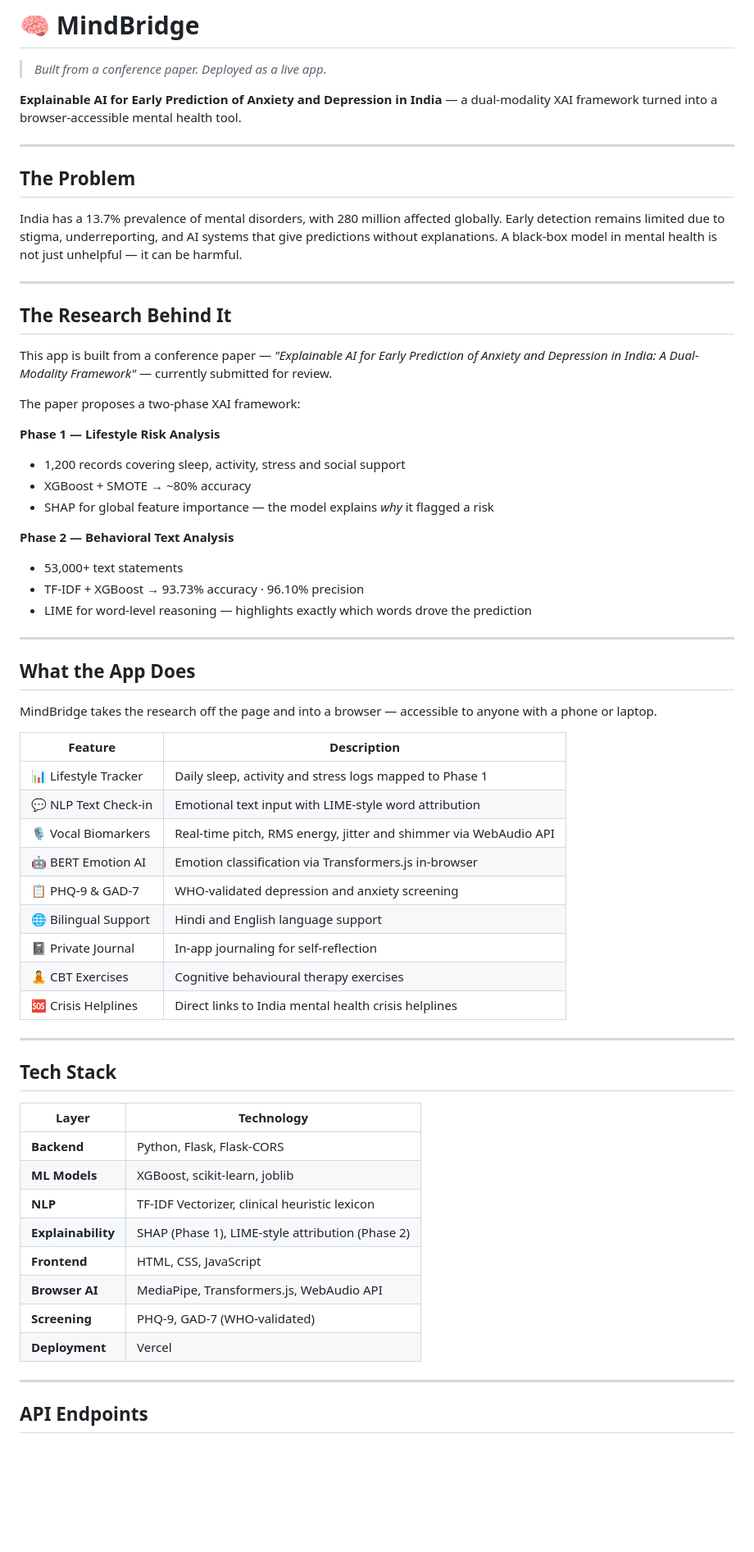
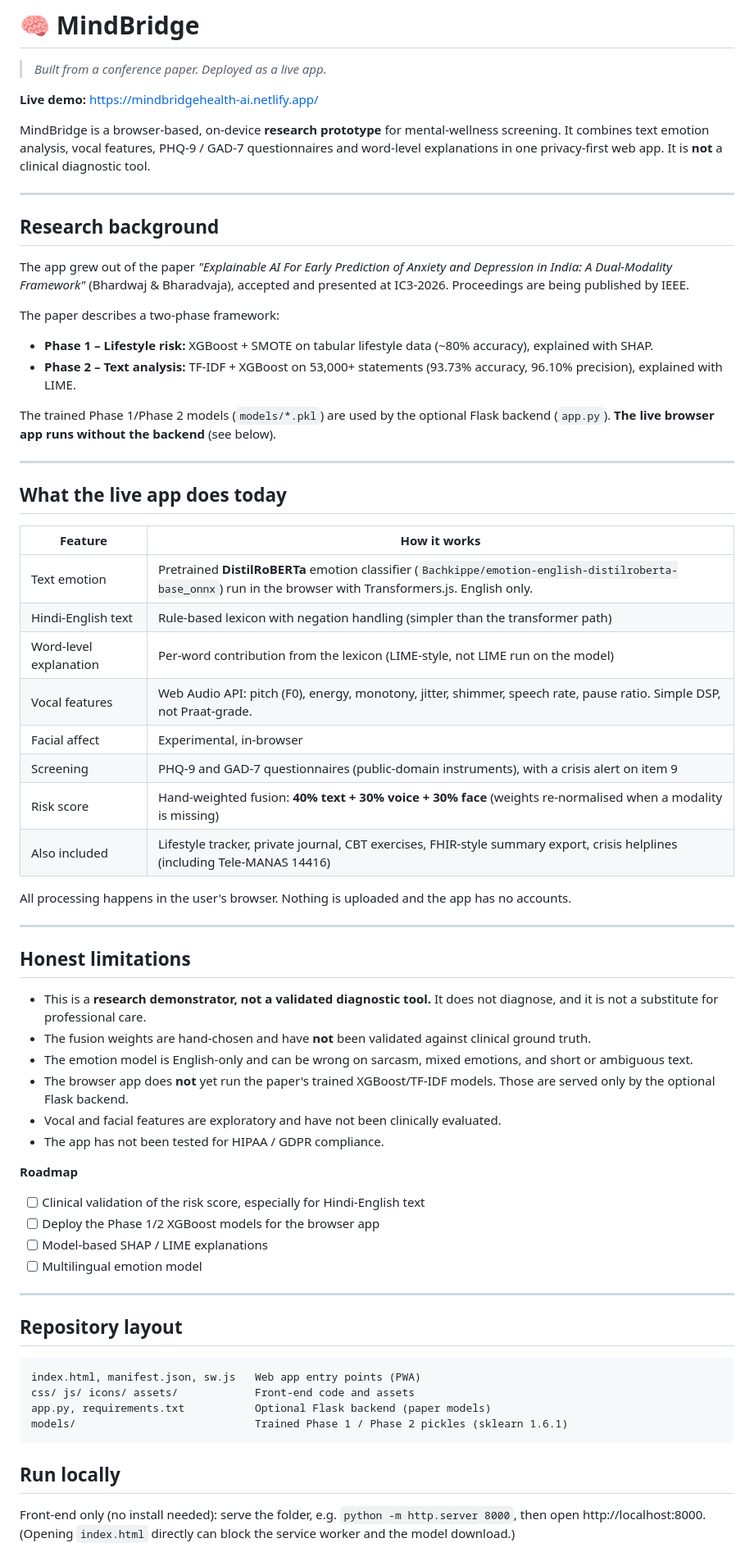
Before and after one commit to Srimant1323/MindBridge-app, a Markdown page: README.md, the part around one of its changes. Shown at 82% size. Rendered like a GitHub page; blank space fills up the shorter version.

````diff
--- a/README.md
+++ b/README.md
@@ -2,66 +2,69 @@
 
 > *Built from a conference paper. Deployed as a live app.*
 
-**Explainable AI for Early Prediction of Anxiety and Depression in India** — a dual-modality XAI framework turned into a browser-accessible mental health tool.
+**Live demo:** https://mindbridgehealth-ai.netlify.app/
+
+MindBridge is a browser-based, on-device **research prototype** for mental-wellness screening. It combines text emotion analysis, vocal features, PHQ-9 / GAD-7 questionnaires and word-level explanations in one privacy-first web app. It is **not** a clinical diagnostic tool.
 
 ---
 
-## The Problem
+## Research background
 
-India has a 13.7% prevalence of mental disorders, with 280 million affected globally. Early detection remains limited due to stigma, underreporting, and AI systems that give predictions without explanations. A black-box model in mental health is not just unhelpful — it can be harmful.
+The app grew out of the paper *"Explainable AI For Early Prediction of Anxiety and Depression in India: A Dual-Modality Framework"* (Bhardwaj & Bharadvaja), accepted and presented at IC3-2026. Proceedings are being published by IEEE.
+
+The paper describes a two-phase framework:
+
+- **Phase 1 – Lifestyle risk:** XGBoost + SMOTE on tabular lifestyle data (~80% accuracy), explained with SHAP.
+- **Phase 2 – Text analysis:** TF-IDF + XGBoost on 53,000+ statements (93.73% accuracy, 96.10% precision), explained with LIME.
+
+The trained Phase 1/Phase 2 models (`models/*.pkl`) are used by the optional Flask backend (`app.py`). **The live browser app runs without the backend** (see below).
 
 ---
 
-## The Research Behind It
+## What the live app does today
 
-This app is built from a conference paper — *"Explainable AI for Early Prediction of Anxiety and Depression in India: A Dual-Modality Framework"* — currently submitted for review.
+| Feature | How it works |
+| --- | --- |
+| Text emotion | Pretrained **DistilRoBERTa** emotion classifier (`Bachkippe/emotion-english-distilroberta-base_onnx`) run in the browser with Transformers.js. English only. |
+| Hindi-English text | Rule-based lexicon with negation handling (simpler than the transformer path) |
+| Word-level explanation | Per-word contribution from the lexicon (LIME-style, not LIME run on the model) |
+| Vocal features | Web Audio API: pitch (F0), energy, monotony, jitter, shimmer, speech rate, pause ratio. Simple DSP, not Praat-grade. |
+| Facial affect | Experimental, in-browser |
+| Screening | PHQ-9 and GAD-7 questionnaires (public-domain instruments), with a crisis alert on item 9 |
+| Risk score | Hand-weighted fusion: **40% text + 30% voice + 30% face** (weights re-normalised when a modality is missing) |
+| Also included | Lifestyle tracker, private journal, CBT exercises, FHIR-style summary export, crisis helplines (including Tele-MANAS 14416) |
 
-The paper proposes a two-phase XAI framework:
-
-**Phase 1 — Lifestyle Risk Analysis**
-- 1,200 records covering sleep, activity, stress and social support
-- XGBoost + SMOTE → ~80% accuracy
-- SHAP for global feature importance — the model explains *why* it flagged a risk
-
-**Phase 2 — Behavioral Text Analysis**
-- 53,000+ text statements
-- TF-IDF + XGBoost → 93.73% accuracy · 96.10% precision
-- LIME for word-level reasoning — highlights exactly which words drove the prediction
+All processing happens in the user's browser. Nothing is uploaded and the app has no accounts.
 
 ---
 
-## What the App Does
+## Honest limitations
 
-MindBridge takes the research off the page and into a browser — accessible to anyone with a phone or laptop.
+- This is a **research demonstrator, not a validated diagnostic tool.** It does not diagnose, and it is not a substitute for professional care.
+- The fusion weights are hand-chosen and have **not** been validated against clinical ground truth.
+- The emotion model is English-only and can be wrong on sarcasm, mixed emotions, and short or ambiguous text.
+- The browser app does **not** yet run the paper's trained XGBoost/TF-IDF models. Those are served only by the optional Flask backend.
+- Vocal and facial features are exploratory and have not been clinically evaluated.
+- The app has not been tested for HIPAA / GDPR compliance.
 
-| Feature | Description |
-| --- | --- |
-| 📊 Lifestyle Tracker | Daily sleep, activity and stress logs mapped to Phase 1 |
-| 💬 NLP Text Check-in | Emotional text input with LIME-style word attribution |
-| 🎙️ Vocal Biomarkers | Real-time pitch, RMS energy, jitter and shimmer via WebAudio API |
-| 🤖 BERT Emotion AI | Emotion classification via Transformers.js in-browser |
-| 📋 PHQ-9 & GAD-7 | WHO-validated depression and anxiety screening |
-| 🌐 Bilingual Support | Hindi and English language support |
-| 📓 Private Journal | In-app journaling for self-reflection |
-| 🧘 CBT Exercises | Cognitive behavioural therapy exercises |
-| 🆘 Crisis Helplines | Direct links to India mental health crisis helplines |
+**Roadmap**
+- [ ] Clinical validation of the risk score, especially for Hindi-English text
+- [ ] Deploy the Phase 1/2 XGBoost models for the browser app
+- [ ] Model-based SHAP / LIME explanations
+- [ ] Multilingual emotion model
 
 ---
 
-## Tech Stack
+## Repository layout
 
-| Layer | Technology |
-| --- | --- |
-| **Backend** | Python, Flask, Flask-CORS |
-| **ML Models** | XGBoost, scikit-learn, joblib |
-| **NLP** | TF-IDF Vectorizer, clinical heuristic lexicon |
-| **Explainability** | SHAP (Phase 1), LIME-style attribution (Phase 2) |
-| **Frontend** | HTML, CSS, JavaScript |
-| **Browser AI** | MediaPipe, Transformers.js, WebAudio API |
-| **Screening** | PHQ-9, GAD-7 (WHO-validated) |
-| **Deployment** | Vercel |
+```
+index.html, manifest.json, sw.js   Web app entry points (PWA)
+css/ js/ icons/ assets/            Front-end code and assets
+app.py, requirements.txt           Optional Flask backend (paper models)
+models/                            Trained Phase 1 / Phase 2 pickles (sklearn 1.6.1)
+```
 
----
+## Run locally
 
-## API Endpoints
+Front-end only (no install needed): serve the folder, e.g. `python -m http.server 8000`, then open http://localhost:8000. (Opening `index.html` directly can block the service worker and the model download.)
 
````
Also changed, not shown: other parts of README.md (+8 -32 lines).
